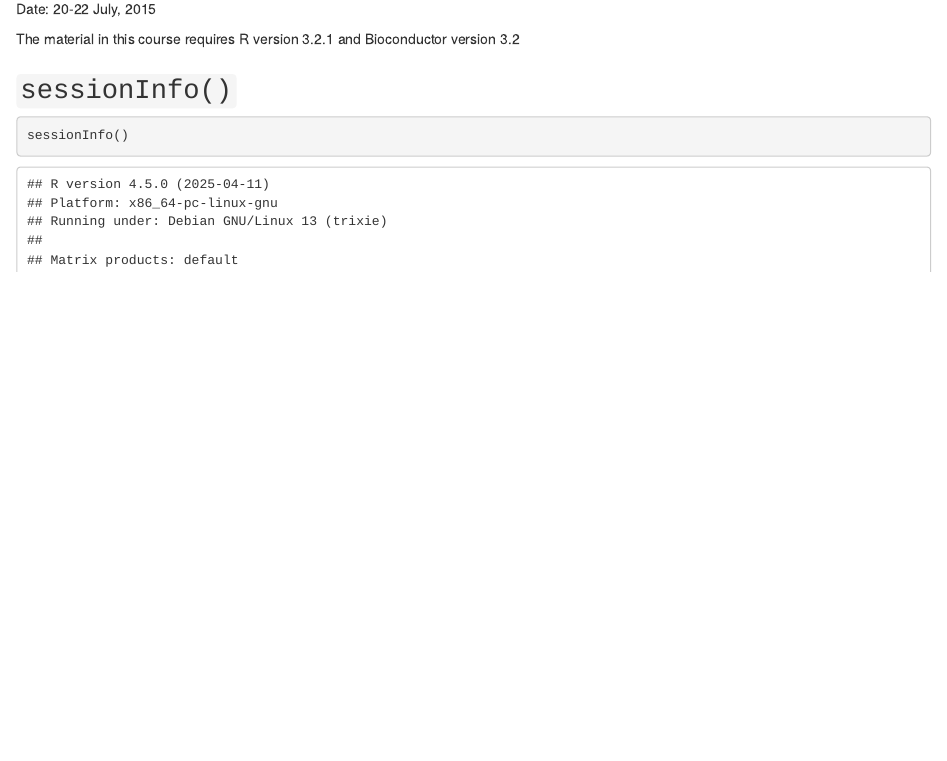
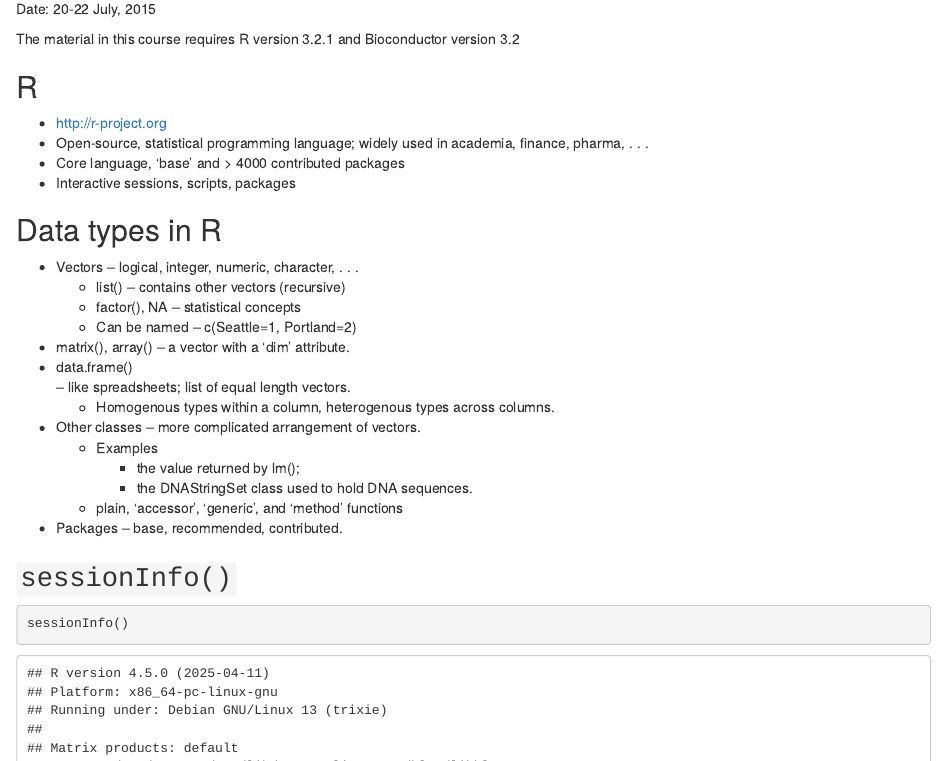
Before and after one commit to Bioconductor/BioC2015Introduction, an R Markdown document (vignettes/V1-Introduction.Rmd): the page in a window 1100 px wide, from 150 px down. Rendered offline with R 4.5, knitr and Pandoc, with nearby package versions; drawn as R Markdown's standard HTML page in place of the format the file asks for; some code elsewhere in the file could not run offline.

Commit message:
Update V1-Introduction.Rmd

```diff
--- a/vignettes/V1-Introduction.Rmd
+++ b/vignettes/V1-Introduction.Rmd
@@ -24,6 +24,36 @@ Date: 20-22 July, 2015<br />
 The material in this course requires R version 3.2.1 and Bioconductor
 version 3.2
 
+## R
+
+- http://r-project.org
+- Open-source, statistical programming language; widely used in academia, finance, pharma, . . .
+- Core language, ‘base’ and > 4000 contributed packages
+- Interactive sessions, scripts, packages
+
+## Data types in R
+
+- Vectors
+  – logical, integer, numeric, character, . . .
+  - list() – contains other vectors (recursive)
+  - factor(), NA – statistical concepts
+  - Can be named – c(Seattle=1, Portland=2)
+- matrix(), array() – a vector with a ‘dim’ attribute.
+- data.frame()
+  – like spreadsheets; list of equal length vectors.
+  - Homogenous types within a column, heterogenous types across columns.
+- Other classes
+  – more complicated arrangement of vectors.
+  - Examples
+     - the value returned by lm();
+     - the DNAStringSet class used to hold DNA sequences.
+  - plain, ‘accessor’, ‘generic’, and ‘method’ functions
+- Packages
+  – base, recommended, contributed.
+
+
+
+
 
 
 ## `sessionInfo()`
```
